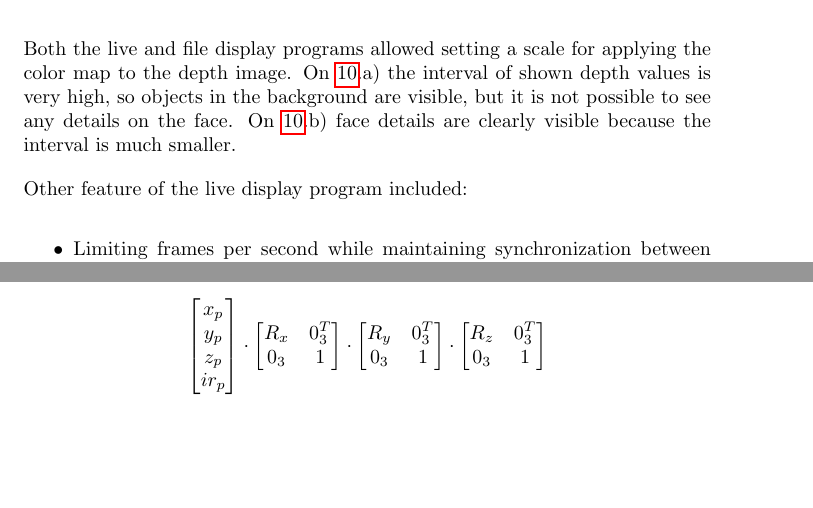
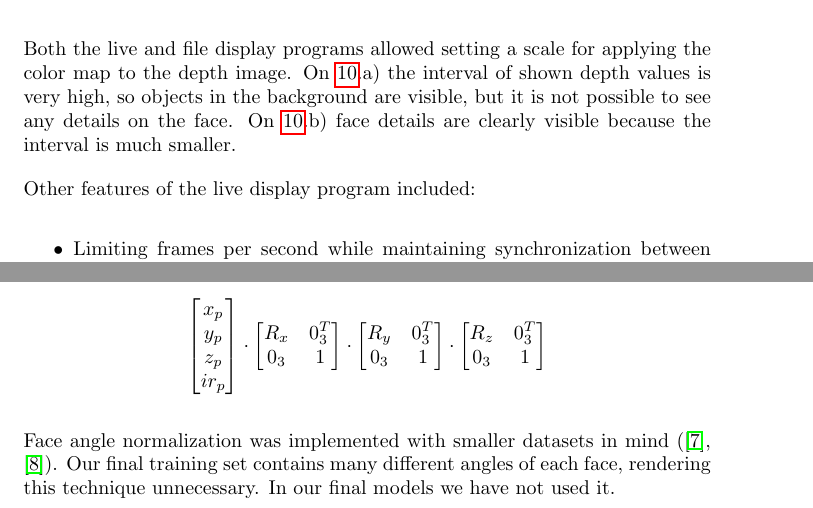
Before and after one commit to tomaszgarbus/rgbd-face-auth, a LaTeX thesis (whitepaper/temp-paper.tex, which reads whitepaper/content/face-auth.tex): two parts of pages 22 and 26 of 46, joined at a grey line, cut so that both start at the same text, the shorter picture padded with empty space. Compiled offline with pdfLaTeX.

Commit message:
note about face angle normalization

```diff
--- a/whitepaper/content/face-auth.tex
+++ b/whitepaper/content/face-auth.tex
@@ -98,7 +98,7 @@
     possible to see any details on the face. On \ref{fig:libkinect_screenshots}.b)
     face details are clearly visible because the interval is much smaller.
 
-    Other feature of the live display program included:
+    Other features of the live display program included:
     \begin{itemize}
         \item Limiting frames per second while maintaining synchronization
         between depth and infrared frames -- we did not want to collect photos at 30 FPS,
@@ -254,6 +254,10 @@
         $
         \end{center}
 
+        Face angle normalization was implemented with smaller datasets in mind
+        (\cite{eurecom}, \cite{vapaaudk}). Our final training set
+        contains many different angles of each face, rendering this technique unnecessary.
+        In our final models we have not used it.
 
         \begin{figure}[H]
         \caption{Face from angle detection subsection, transformed.}
```
